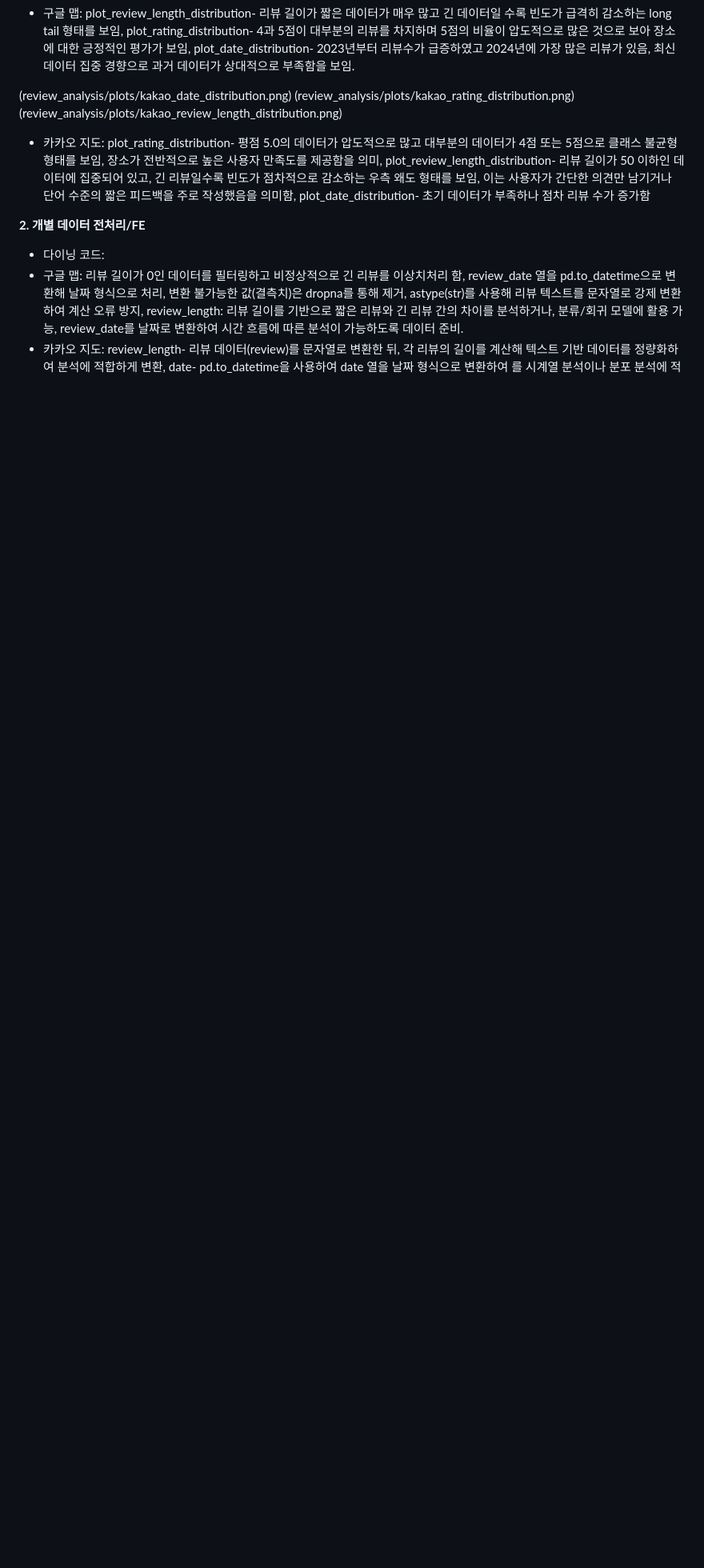
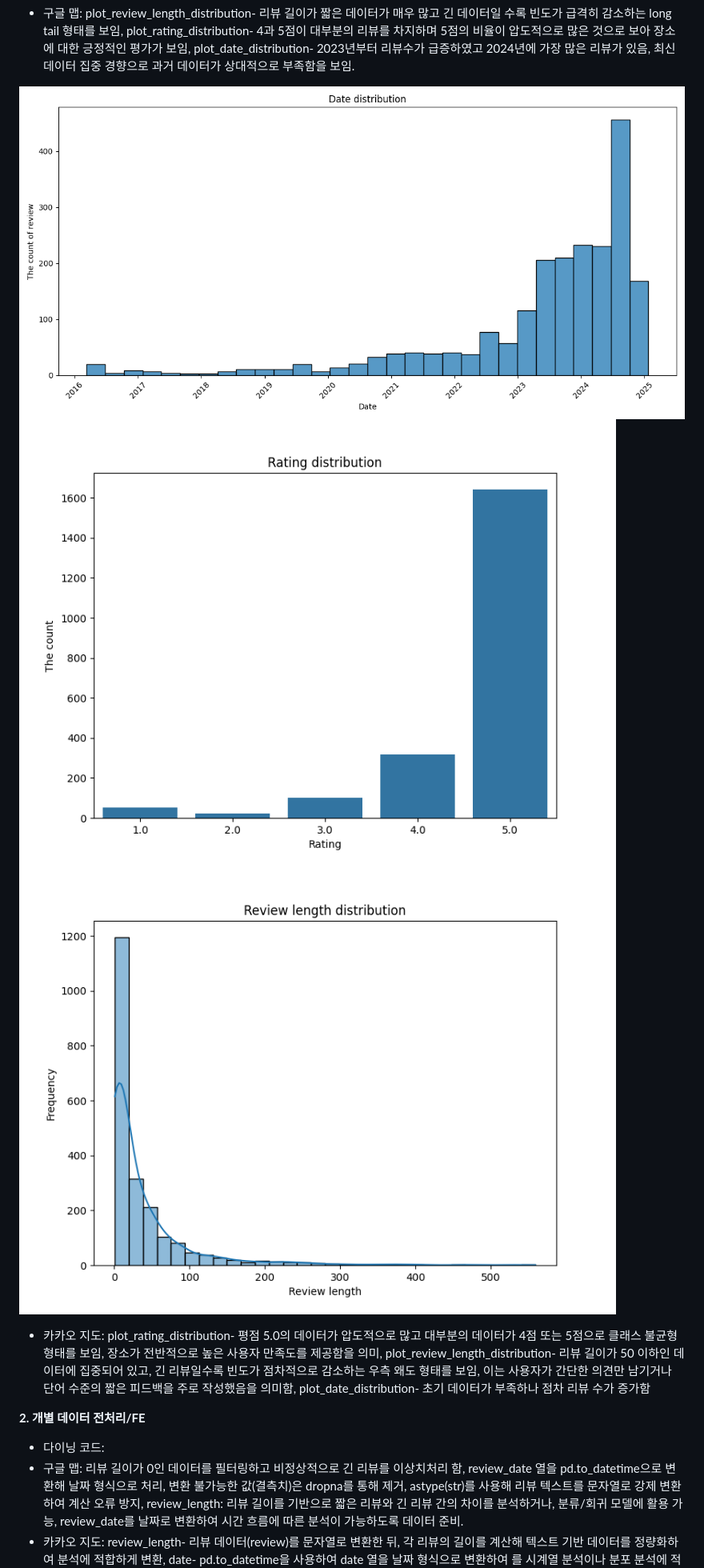
Before and after one commit to sleepylee02/YBIGTA_newbie_team_project, a Markdown page: README.md, the part around one of its changes. Shown at 80% size. Drawn GitHub-style; blank space fills up the shorter version.

```diff
--- a/README.md
+++ b/README.md
@@ -63,9 +63,9 @@ TEAM 1
 
    + 구글 맵: plot_review_length_distribution- 리뷰 길이가 짧은 데이터가 매우 많고 긴 데이터일 수록 빈도가 급격히 감소하는 long tail 형태를 보임, plot_rating_distribution- 4과 5점이 대부분의 리뷰를 차지하며 5점의 비율이 압도적으로 많은 것으로 보아 장소에 대한 긍정적인 평가가 보임, plot_date_distribution- 2023년부터 리뷰수가 급증하였고 2024년에 가장 많은 리뷰가 있음, 최신 데이터 집중 경향으로 과거 데이터가 상대적으로 부족함을 보임.
 
-(review_analysis/plots/kakao_date_distribution.png)
-(review_analysis/plots/kakao_rating_distribution.png)
-(review_analysis/plots/kakao_review_length_distribution.png)
+![kakao_date_distribution](review_analysis/plots/kakao_date_distribution.png)
+![kakao_rating_distribution](review_analysis/plots/kakao_rating_distribution.png)
+![kakao_review_length_distribution](review_analysis/plots/kakao_review_length_distribution.png)
 
    + 카카오 지도: plot_rating_distribution- 평점 5.0의 데이터가 압도적으로 많고 대부분의 데이터가 4점 또는 5점으로 클래스 불균형 형태를 보임, 장소가 전반적으로 높은 사용자 만족도를 제공함을 의미, plot_review_length_distribution- 리뷰 길이가 50 이하인 데이터에 집중되어 있고, 긴 리뷰일수록 빈도가 점차적으로 감소하는 우측 왜도 형태를 보임, 이는 사용자가 간단한 의견만 남기거나 단어 수준의 짧은 피드백을 주로 작성했음을 의미함, plot_date_distribution- 초기 데이터가 부족하나 점차 리뷰 수가 증가함
 
```
Also changed, not shown: other parts of README.md (+6 -6 lines).
